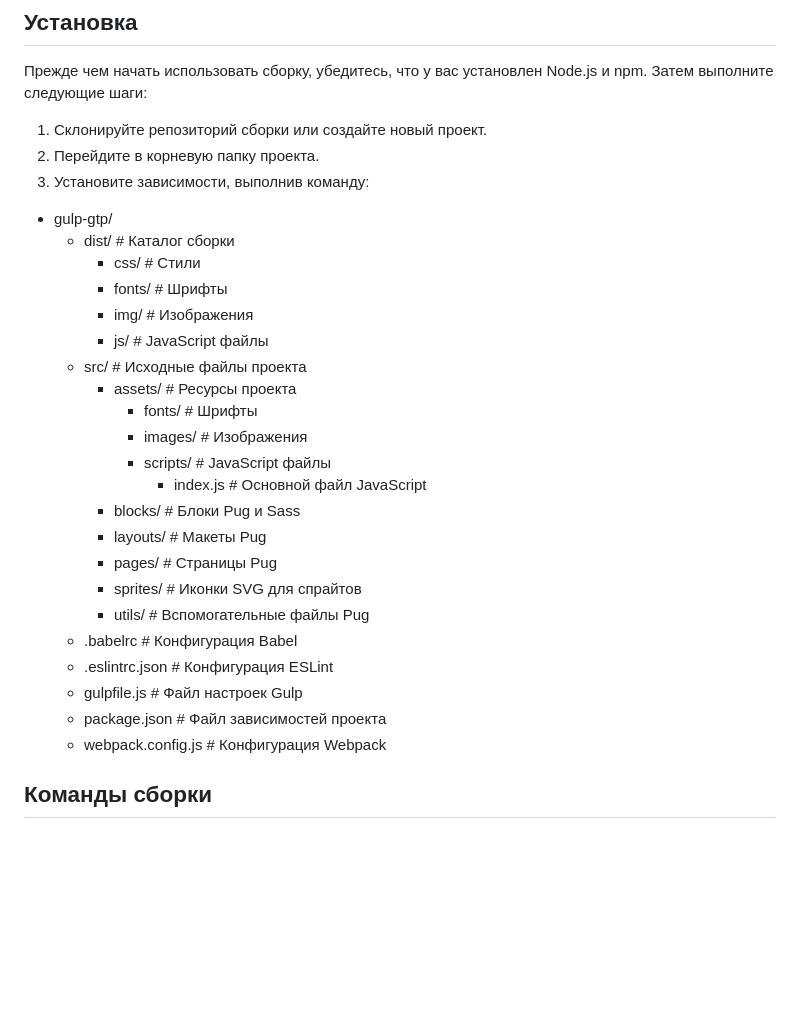
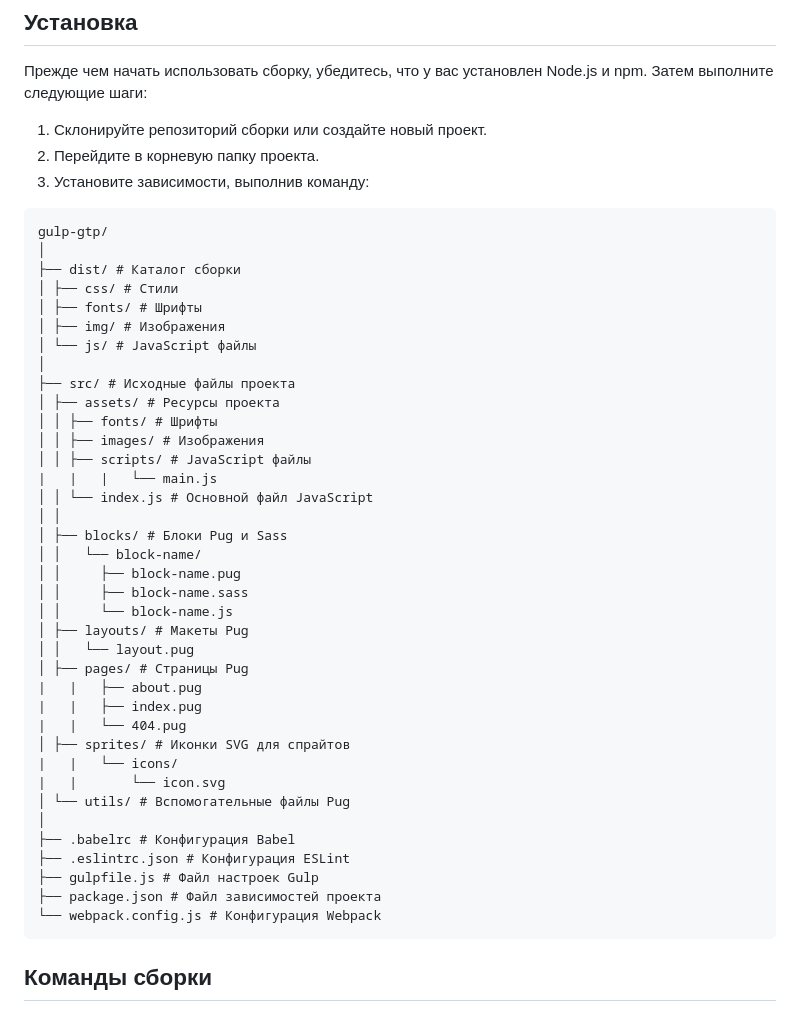
Before and after one commit to Codenerd7/gulp-from-GTP, a Markdown page: README.md, the part around the change. GitHub-like rendering; blank space fills up the shorter version.

Commit message:
редактировал README

````diff
--- a/README.md
+++ b/README.md
@@ -32,28 +32,45 @@
 2. Перейдите в корневую папку проекта.
 3. Установите зависимости, выполнив команду:
 
-- gulp-gtp/
-  - dist/ # Каталог сборки
-    - css/ # Стили
-    - fonts/ # Шрифты
-    - img/ # Изображения
-    - js/ # JavaScript файлы
-  - src/ # Исходные файлы проекта
-    - assets/ # Ресурсы проекта
-      - fonts/ # Шрифты
-      - images/ # Изображения
-      - scripts/ # JavaScript файлы
-        - index.js # Основной файл JavaScript
-    - blocks/ # Блоки Pug и Sass
-    - layouts/ # Макеты Pug
-    - pages/ # Страницы Pug
-    - sprites/ # Иконки SVG для спрайтов
-    - utils/ # Вспомогательные файлы Pug
-  - .babelrc # Конфигурация Babel
-  - .eslintrc.json # Конфигурация ESLint
-  - gulpfile.js # Файл настроек Gulp
-  - package.json # Файл зависимостей проекта
-  - webpack.config.js # Конфигурация Webpack
+```markdown
+gulp-gtp/
+│
+├── dist/ # Каталог сборки
+│ ├── css/ # Стили
+│ ├── fonts/ # Шрифты
+│ ├── img/ # Изображения
+│ └── js/ # JavaScript файлы
+│
+├── src/ # Исходные файлы проекта
+│ ├── assets/ # Ресурсы проекта
+│ │ ├── fonts/ # Шрифты
+│ │ ├── images/ # Изображения
+│ │ ├── scripts/ # JavaScript файлы
+|	|	|	└──	main.js
+│ │ └── index.js # Основной файл JavaScript
+│ │
+│ ├── blocks/ # Блоки Pug и Sass
+│ │   └── block-name/
+│ │     ├── block-name.pug
+│ │     ├── block-name.sass
+│ │     └── block-name.js
+│ ├── layouts/ # Макеты Pug
+│ │   └── layout.pug
+│ ├── pages/ # Страницы Pug
+|	|	├── about.pug
+|	|	├── index.pug
+|	|	└── 404.pug
+│ ├── sprites/ # Иконки SVG для спрайтов
+|	|	└── icons/
+|	|		└── icon.svg
+│ └── utils/ # Вспомогательные файлы Pug
+│
+├── .babelrc # Конфигурация Babel
+├── .eslintrc.json # Конфигурация ESLint
+├── gulpfile.js # Файл настроек Gulp
+├── package.json # Файл зависимостей проекта
+└── webpack.config.js # Конфигурация Webpack
+```
 
 
 
````
